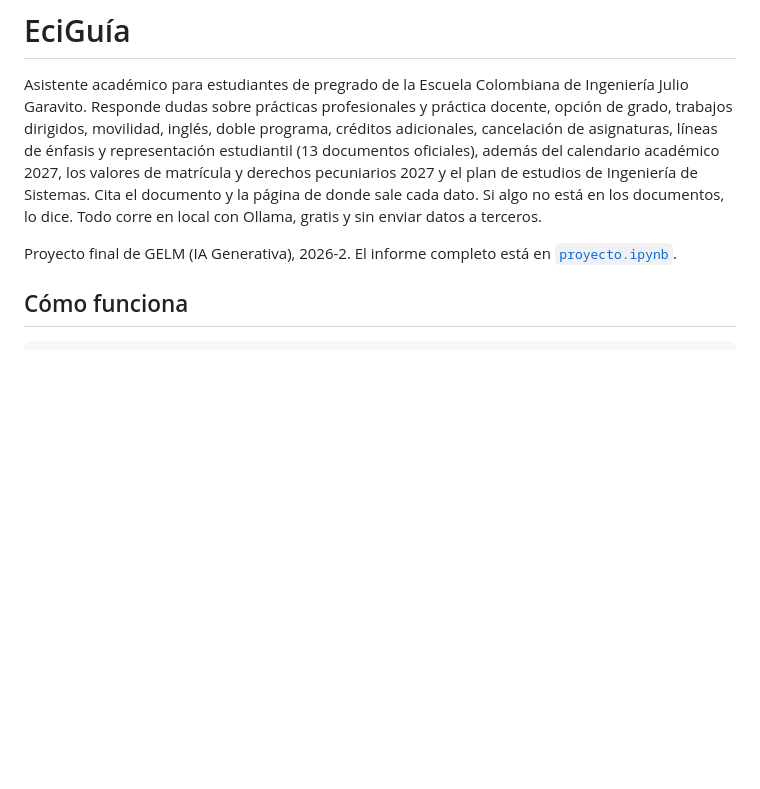
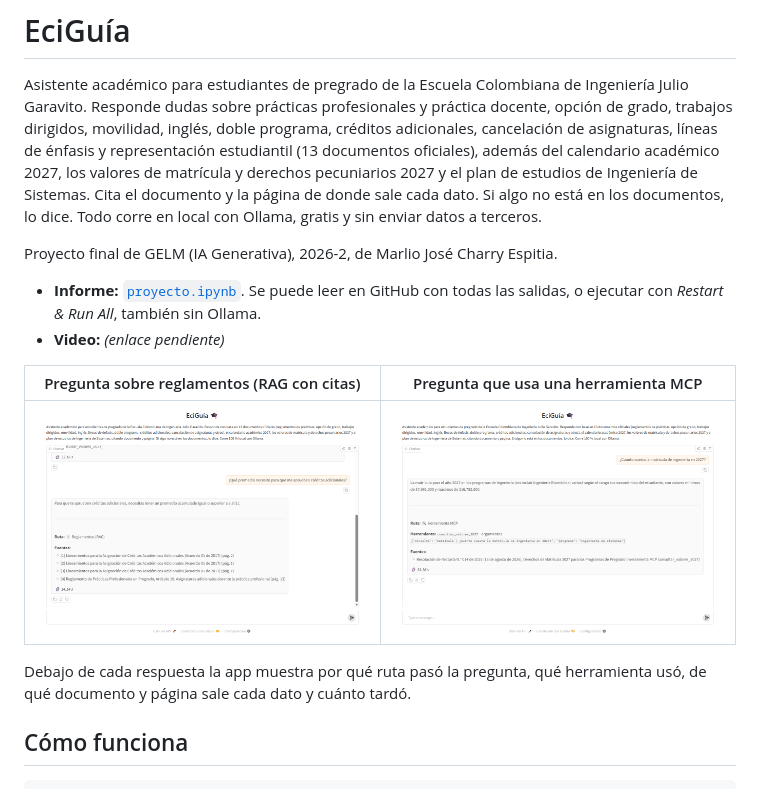
Before and after one commit to MarlioCharryECI/eciguia-gelm, a Markdown page: README.md, the part around one of its changes. GitHub-like rendering; pictures changed too: docs/img/app_documentos.png (added), docs/img/app_herramienta.png (added); blank space fills up the shorter version.

Commit message:
Fase 9: cierre del repo, capturas, README final, timeout de Ollama, prueba de clon limpio

```diff
--- a/README.md
+++ b/README.md
@@ -2,7 +2,16 @@
 
 Asistente académico para estudiantes de pregrado de la Escuela Colombiana de Ingeniería Julio Garavito. Responde dudas sobre prácticas profesionales y práctica docente, opción de grado, trabajos dirigidos, movilidad, inglés, doble programa, créditos adicionales, cancelación de asignaturas, líneas de énfasis y representación estudiantil (13 documentos oficiales), además del calendario académico 2027, los valores de matrícula y derechos pecuniarios 2027 y el plan de estudios de Ingeniería de Sistemas. Cita el documento y la página de donde sale cada dato. Si algo no está en los documentos, lo dice. Todo corre en local con Ollama, gratis y sin enviar datos a terceros.
 
-Proyecto final de GELM (IA Generativa), 2026-2. El informe completo está en [`proyecto.ipynb`](proyecto.ipynb).
+Proyecto final de GELM (IA Generativa), 2026-2, de Marlio José Charry Espitia.
+
+- **Informe:** [`proyecto.ipynb`](proyecto.ipynb). Se puede leer en GitHub con todas las salidas, o ejecutar con *Restart & Run All*, también sin Ollama.
+- **Video:** *(enlace pendiente)*
+
+| Pregunta sobre reglamentos (RAG con citas) | Pregunta que usa una herramienta MCP |
+| --- | --- |
+| ![Respuesta con citas al Acuerdo 01 de 2017](docs/img/app_documentos.png) | ![Respuesta con la herramienta de valores 2027](docs/img/app_herramienta.png) |
+
+Debajo de cada respuesta la app muestra por qué ruta pasó la pregunta, qué herramienta usó, de qué documento y página sale cada dato y cuánto tardó.
 
 ## Cómo funciona
 
```
Also changed, not shown: other parts of README.md (+34 -0 lines), PLAN.md (+8 -0 lines), docs/guion_video.md (+1 -0 lines), docs/img/app_inicio.png (added), 6 other files.
